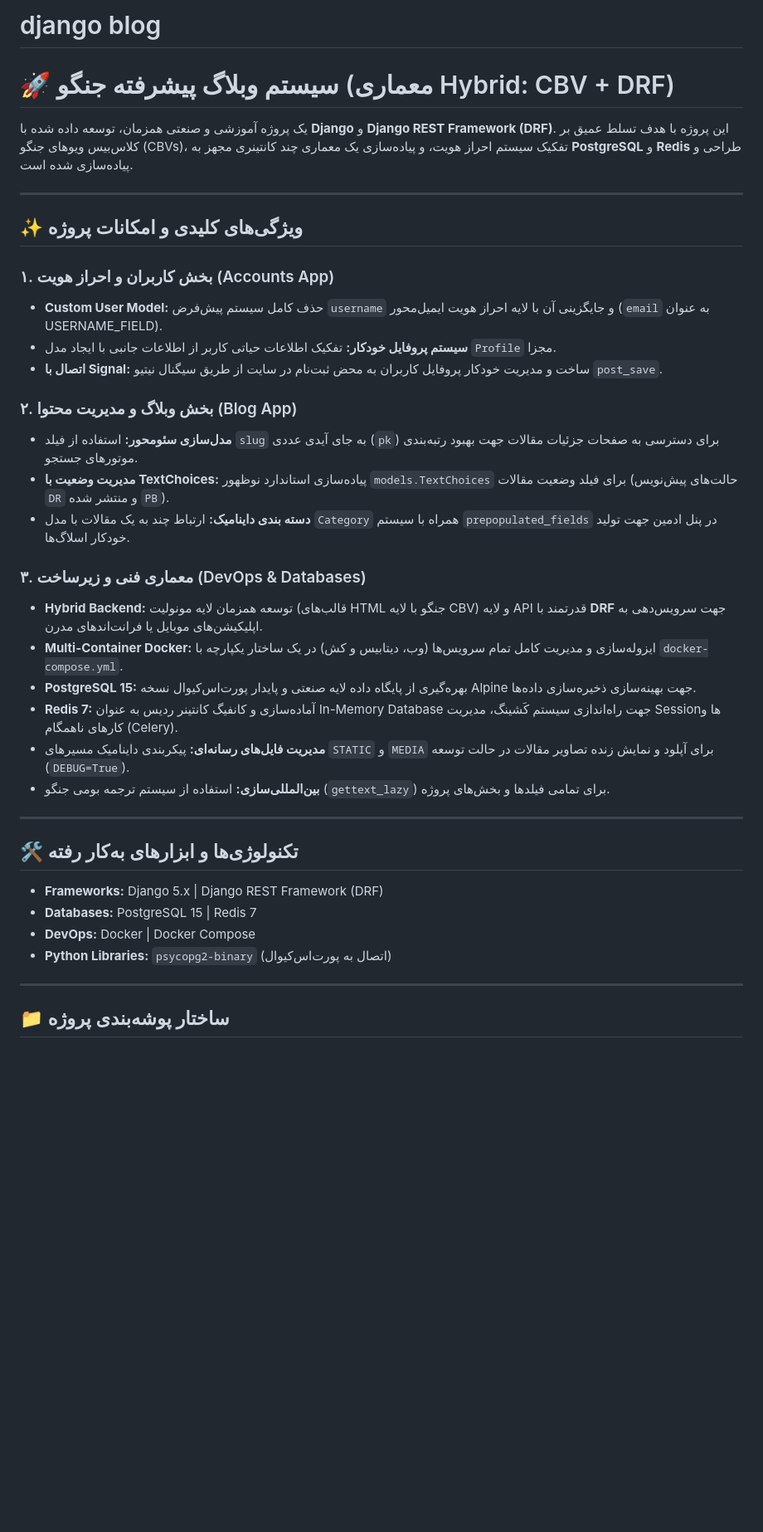
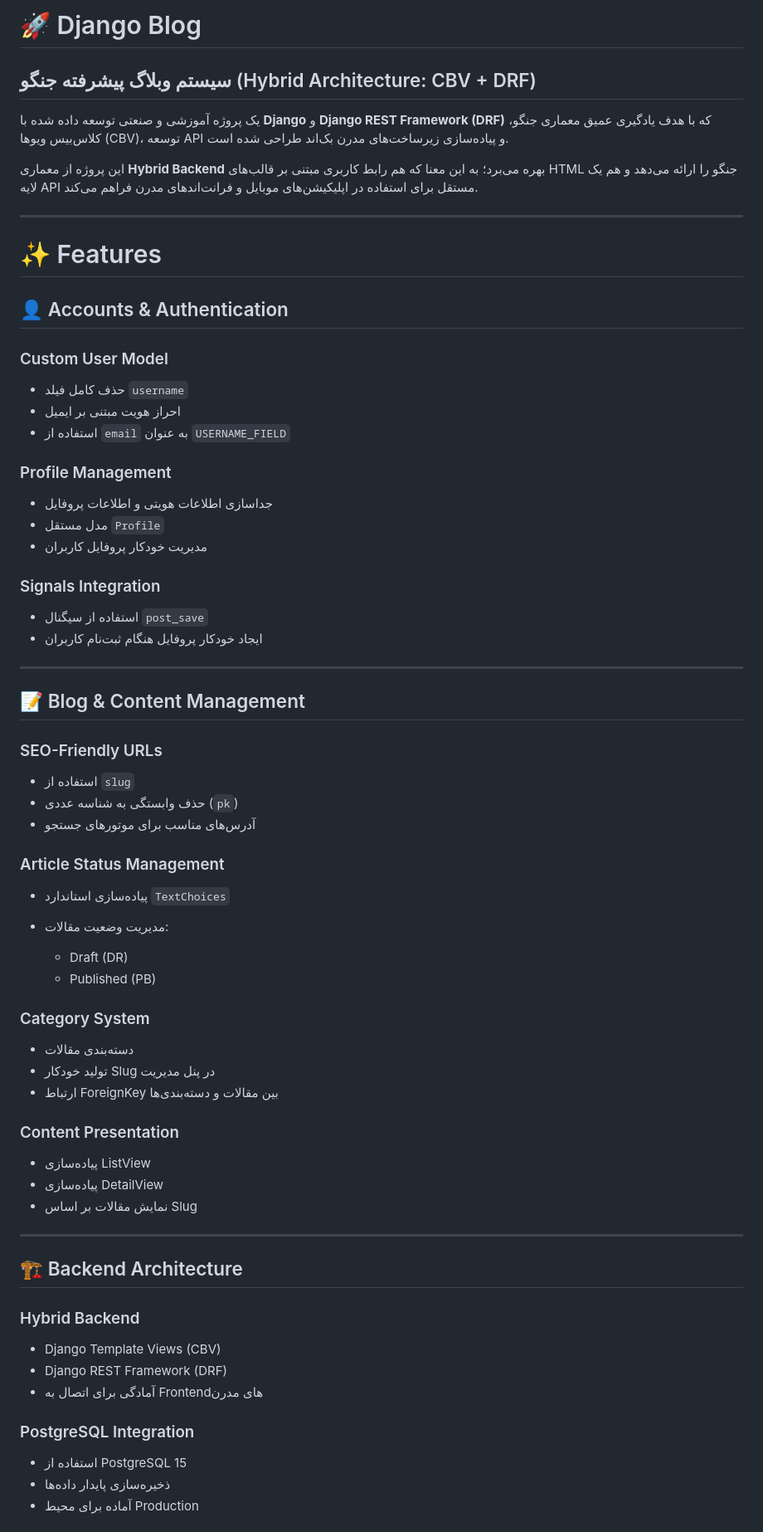
Before and after one commit to mwahdin/fast-django-blog, a Markdown page: README.md, the part around one of its changes. Shown at 83% size. Rendered like a GitHub page; blank space fills up the shorter version.

```diff
--- a/README.md
+++ b/README.md
@@ -1,39 +1,77 @@
-# django blog
-# 🚀 سیستم وبلاگ پیشرفته جنگو (معماری Hybrid: CBV + DRF)
+# 🚀 Django Blog
 
-یک پروژه آموزشی و صنعتی همزمان، توسعه داده شده با **Django** و **Django REST Framework (DRF)**. این پروژه با هدف تسلط عمیق بر کلاس‌بیس ویوهای جنگو (CBVs)، تفکیک سیستم احراز هویت، و پیاده‌سازی یک معماری چند کانتینری مجهز به **PostgreSQL** و **Redis** طراحی و پیاده‌سازی شده است.
+## سیستم وبلاگ پیشرفته جنگو (Hybrid Architecture: CBV + DRF)
+
+یک پروژه آموزشی و صنعتی توسعه داده شده با **Django** و **Django REST Framework (DRF)** که با هدف یادگیری عمیق معماری جنگو، کلاس‌بیس ویوها (CBV)، توسعه API و پیاده‌سازی زیرساخت‌های مدرن بک‌اند طراحی شده است.
+
+این پروژه از معماری **Hybrid Backend** بهره می‌برد؛ به این معنا که هم رابط کاربری مبتنی بر قالب‌های HTML جنگو را ارائه می‌دهد و هم یک لایه API مستقل برای استفاده در اپلیکیشن‌های موبایل و فرانت‌اندهای مدرن فراهم می‌کند.
 
 ---
 
-## ✨ ویژگی‌های کلیدی و امکانات پروژه
+# ✨ Features
 
-### ۱. بخش کاربران و احراز هویت (Accounts App)
-- **Custom User Model:** حذف کامل سیستم پیش‌فرض `username` و جایگزینی آن با لایه احراز هویت ایمیل‌محور (`email` به عنوان USERNAME_FIELD).
-- **سیستم پروفایل خودکار:** تفکیک اطلاعات حیاتی کاربر از اطلاعات جانبی با ایجاد مدل `Profile` مجزا.
-- **اتصال با Signal:** ساخت و مدیریت خودکار پروفایل کاربران به محض ثبت‌نام در سایت از طریق سیگنال نیتیو `post_save`.
+## 👤 Accounts & Authentication
 
-### ۲. بخش وبلاگ و مدیریت محتوا (Blog App)
-- **مدل‌سازی سئومحور:** استفاده از فیلد `slug` به جای آیدی عددی (`pk`) برای دسترسی به صفحات جزئیات مقالات جهت بهبود رتبه‌بندی موتورهای جستجو.
-- **مدیریت وضعیت با TextChoices:** پیاده‌سازی استاندارد نوظهور `models.TextChoices` برای فیلد وضعیت مقالات (حالت‌های پیش‌نویس `DR` و منتشر شده `PB`).
-- **دسته بندی داینامیک:** ارتباط چند به یک مقالات با مدل `Category` همراه با سیستم `prepopulated_fields` در پنل ادمین جهت تولید خودکار اسلاگ‌ها.
+### Custom User Model
 
-### ۳. معماری فنی و زیرساخت (DevOps & Databases)
-- **Hybrid Backend:** توسعه همزمان لایه مونو‌لیت (قالب‌های HTML جنگو با لایه CBV) و لایه API قدرتمند با **DRF** جهت سرویس‌دهی به اپلیکیشن‌های موبایل یا فرانت‌اندهای مدرن.
-- **Multi-Container Docker:** ایزوله‌سازی و مدیریت کامل تمام سرویس‌ها (وب، دیتابیس و کش) در یک ساختار یکپارچه با `docker-compose.yml`.
-- **PostgreSQL 15:** بهره‌گیری از پایگاه داده لایه صنعتی و پایدار پورت‌اس‌کیوال نسخه Alpine جهت بهینه‌سازی ذخیره‌سازی داده‌ها.
-- **Redis 7:** آماده‌سازی و کانفیگ کانتینر ردیس به عنوان In-Memory Database جهت راه‌اندازی سیستم کَشینگ، مدیریت Sessionها و کارهای ناهمگام (Celery).
-- **مدیریت فایل‌های رسانه‌ای:** پیکربندی داینامیک مسیرهای `STATIC` و `MEDIA` برای آپلود و نمایش زنده تصاویر مقالات در حالت توسعه (`DEBUG=True`).
-- **بین‌المللی‌سازی:** استفاده از سیستم ترجمه بومی جنگو (`gettext_lazy`) برای تمامی فیلدها و بخش‌های پروژه.
+* حذف کامل فیلد `username`
+* احراز هویت مبتنی بر ایمیل
+* استفاده از `email` به عنوان `USERNAME_FIELD`
+
+### Profile Management
+
+* جداسازی اطلاعات هویتی و اطلاعات پروفایل
+* مدل مستقل `Profile`
+* مدیریت خودکار پروفایل کاربران
+
+### Signals Integration
+
+* استفاده از سیگنال `post_save`
+* ایجاد خودکار پروفایل هنگام ثبت‌نام کاربران
 
 ---
 
-## 🛠 تکنولوژی‌ها و ابزارهای به‌کار رفته
+## 📝 Blog & Content Management
 
-- **Frameworks:** Django 5.x | Django REST Framework (DRF)
-- **Databases:** PostgreSQL 15 | Redis 7
-- **DevOps:** Docker | Docker Compose
-- **Python Libraries:** `psycopg2-binary` (اتصال به پورت‌اس‌کیوال)
+### SEO-Friendly URLs
+
+* استفاده از `slug`
+* حذف وابستگی به شناسه عددی (`pk`)
+* آدرس‌های مناسب برای موتورهای جستجو
+
+### Article Status Management
+
+* پیاده‌سازی استاندارد `TextChoices`
+* مدیریت وضعیت مقالات:
+
+  * Draft (DR)
+  * Published (PB)
+
+### Category System
+
+* دسته‌بندی مقالات
+* تولید خودکار Slug در پنل مدیریت
+* ارتباط ForeignKey بین مقالات و دسته‌بندی‌ها
+
+### Content Presentation
+
+* پیاده‌سازی ListView
+* پیاده‌سازی DetailView
+* نمایش مقالات بر اساس Slug
 
 ---
 
-## 📁 ساختار پوشه‌بندی پروژه
+## 🏗 Backend Architecture
+
+### Hybrid Backend
+
+* Django Template Views (CBV)
+* Django REST Framework (DRF)
+* آمادگی برای اتصال به Frontendهای مدرن
+
+### PostgreSQL Integration
+
+* استفاده از PostgreSQL 15
+* ذخیره‌سازی پایدار داده‌ها
+* آماده برای محیط Production
+
```
Also changed, not shown: other parts of README.md (+237 -11 lines).
